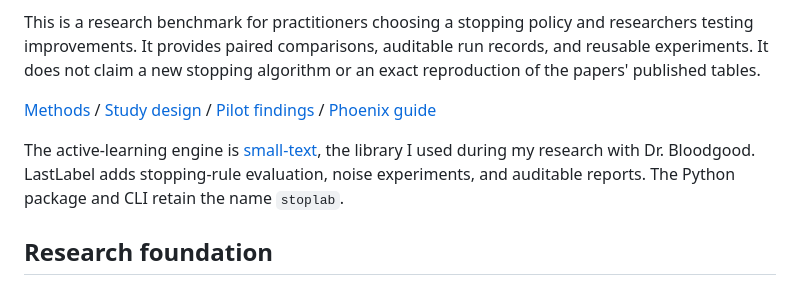
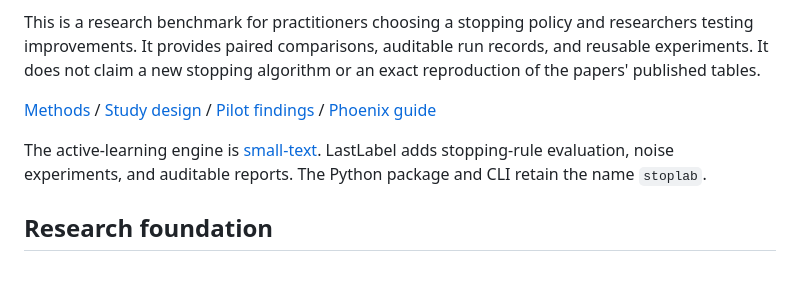
Before and after one commit to ReegoJA/lastlabel, a Markdown page: README.md, the part around the change. Drawn GitHub-style.

```diff
--- a/README.md
+++ b/README.md
@@ -10,7 +10,7 @@ This is a research benchmark for practitioners choosing a stopping policy and re
 
 [Methods](docs/METHODS.md) / [Study design](docs/STUDY.md) / [Pilot findings](reports/pilot/FINDINGS.md) / [Phoenix guide](docs/CLUSTER.md)
 
-The active-learning engine is [small-text](https://github.com/webis-de/small-text), the library I used during my research with Dr. Bloodgood. LastLabel adds stopping-rule evaluation, noise experiments, and auditable reports. The Python package and CLI retain the name `stoplab`.
+The active-learning engine is [small-text](https://github.com/webis-de/small-text). LastLabel adds stopping-rule evaluation, noise experiments, and auditable reports. The Python package and CLI retain the name `stoplab`.
 
 ## Research foundation
 
```
